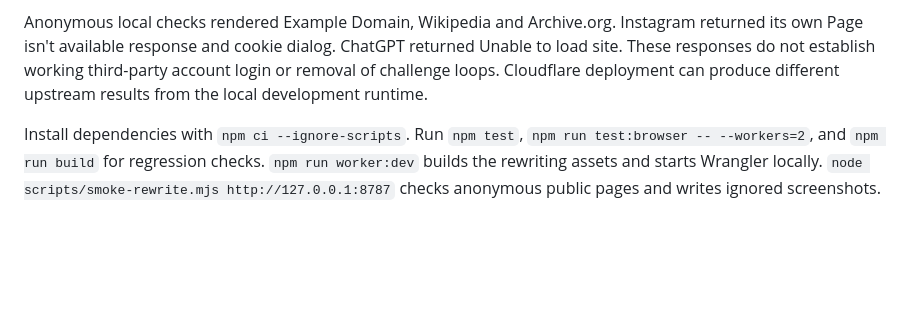
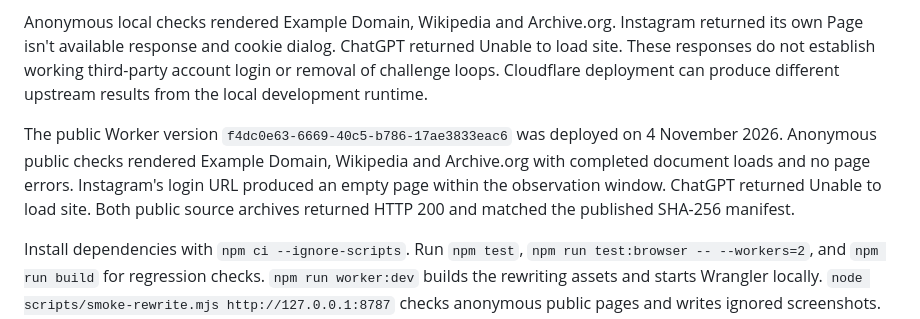
Before and after one commit to nikuhkid/projlib, a Markdown page: docs/rewriting.md, the part around the change. GitHub-like rendering; blank space fills up the shorter version.

Commit message:
Record public rewriting verification

```diff
--- a/docs/rewriting.md
+++ b/docs/rewriting.md
@@ -40,4 +40,6 @@ Local automated fixtures exercise real browser rendering, stylesheet cookies wit
 
 Anonymous local checks rendered Example Domain, Wikipedia and Archive.org. Instagram returned its own Page isn't available response and cookie dialog. ChatGPT returned Unable to load site. These responses do not establish working third-party account login or removal of challenge loops. Cloudflare deployment can produce different upstream results from the local development runtime.
 
+The public Worker version `f4dc0e63-6669-40c5-b786-17ae3833eac6` was deployed on 4 November 2026. Anonymous public checks rendered Example Domain, Wikipedia and Archive.org with completed document loads and no page errors. Instagram's login URL produced an empty page within the observation window. ChatGPT returned Unable to load site. Both public source archives returned HTTP 200 and matched the published SHA-256 manifest.
+
 Install dependencies with `npm ci --ignore-scripts`. Run `npm test`, `npm run test:browser -- --workers=2`, and `npm run build` for regression checks. `npm run worker:dev` builds the rewriting assets and starts Wrangler locally. `node scripts/smoke-rewrite.mjs http://127.0.0.1:8787` checks anonymous public pages and writes ignored screenshots. `npm run worker:deploy` builds and publishes the Worker assets and corresponding source. Publish the Worker before pushing the Pages configuration that enables rewriting.
```
